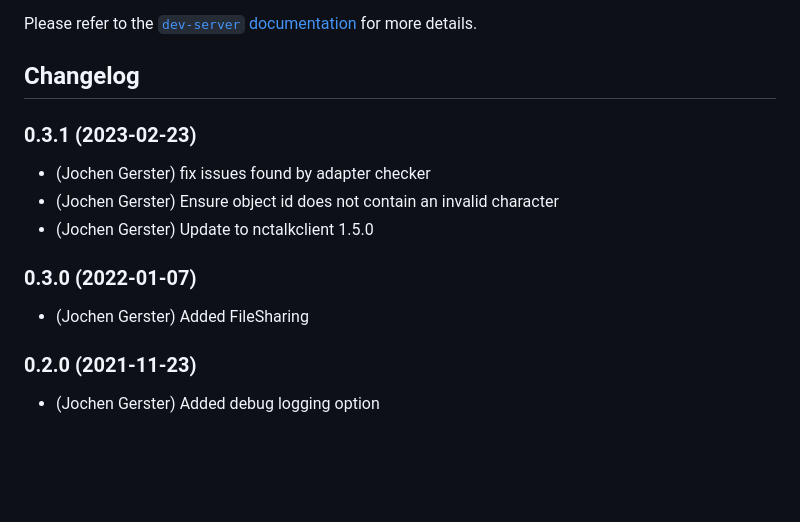
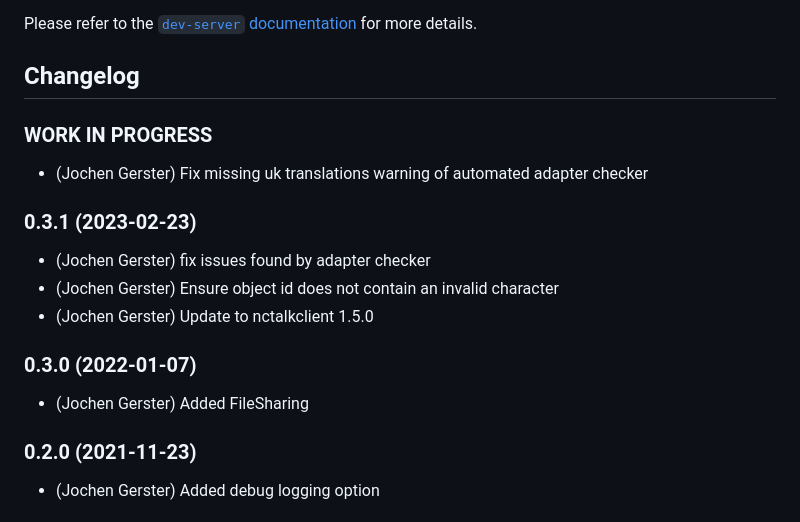
Before and after one commit to jjqoie/ioBroker.nctalk, a Markdown page: README.md, the part around the change. Drawn GitHub-style; blank space fills up the shorter version.

```diff
--- a/README.md
+++ b/README.md
@@ -196,16 +196,16 @@ Please refer to the [`dev-server` documentation](https://github.com/ioBroker/dev
     Placeholder for the next version (at the beginning of the line):
     ### **WORK IN PROGRESS**
 -->
+### **WORK IN PROGRESS**
+* (Jochen Gerster) Fix missing uk translations warning of automated adapter checker
 
 ### 0.3.1 (2023-02-23)
 * (Jochen Gerster) fix issues found by adapter checker
 * (Jochen Gerster) Ensure object id does not contain an invalid character
 * (Jochen Gerster) Update to nctalkclient 1.5.0
 
-
 ### 0.3.0 (2022-01-07)
 * (Jochen Gerster) Added FileSharing
-
 
 ### 0.2.0 (2021-11-23)
 * (Jochen Gerster) Added debug logging option
```
